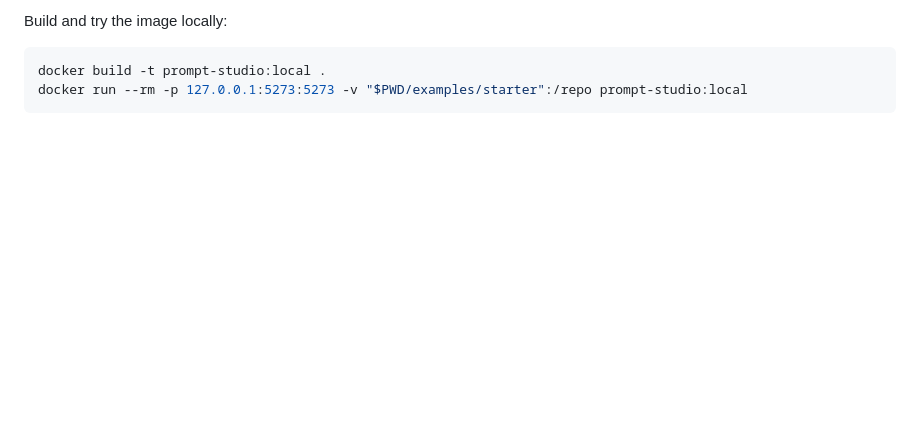
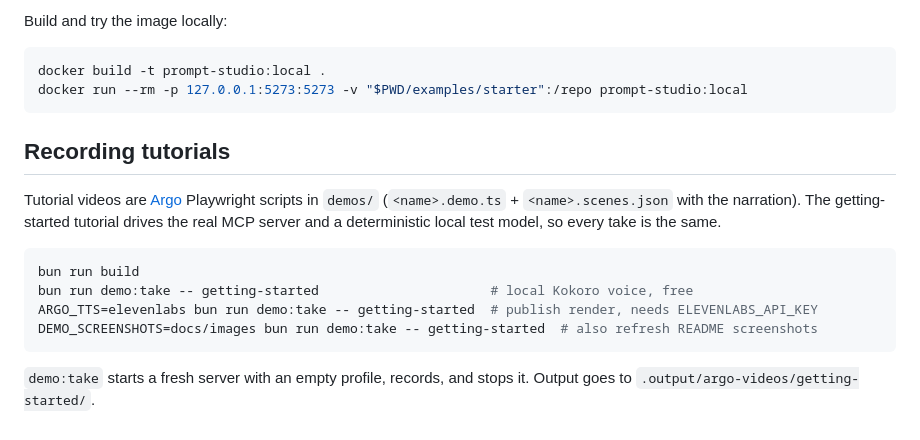
Before and after one commit to salir-se/prompt-studio, a Markdown page: docs/development.md, the part around the change. Rendered like a GitHub page; blank space fills up the shorter version.

````diff
--- a/docs/development.md
+++ b/docs/development.md
@@ -64,3 +64,19 @@ Build and try the image locally:
 docker build -t prompt-studio:local .
 docker run --rm -p 127.0.0.1:5273:5273 -v "$PWD/examples/starter":/repo prompt-studio:local
 ```
+
+## Recording tutorials
+
+Tutorial videos are [Argo](https://www.npmjs.com/package/@argo-video/cli) Playwright scripts in `demos/`
+(`<name>.demo.ts` + `<name>.scenes.json` with the narration). The getting-started tutorial drives the real MCP
+server and a deterministic local test model, so every take is the same.
+
+```bash
+bun run build
+bun run demo:take -- getting-started                      # local Kokoro voice, free
+ARGO_TTS=elevenlabs bun run demo:take -- getting-started  # publish render, needs ELEVENLABS_API_KEY
+DEMO_SCREENSHOTS=docs/images bun run demo:take -- getting-started  # also refresh README screenshots
+```
+
+`demo:take` starts a fresh server with an empty profile, records, and stops it. Output goes to
+`.output/argo-videos/getting-started/`.
````
Also changed, not shown: README.md (+12 -0 lines), docs/images/agent-edit.png (added), docs/images/evaluations.png (added), docs/images/run.png (added), 14 other files.
